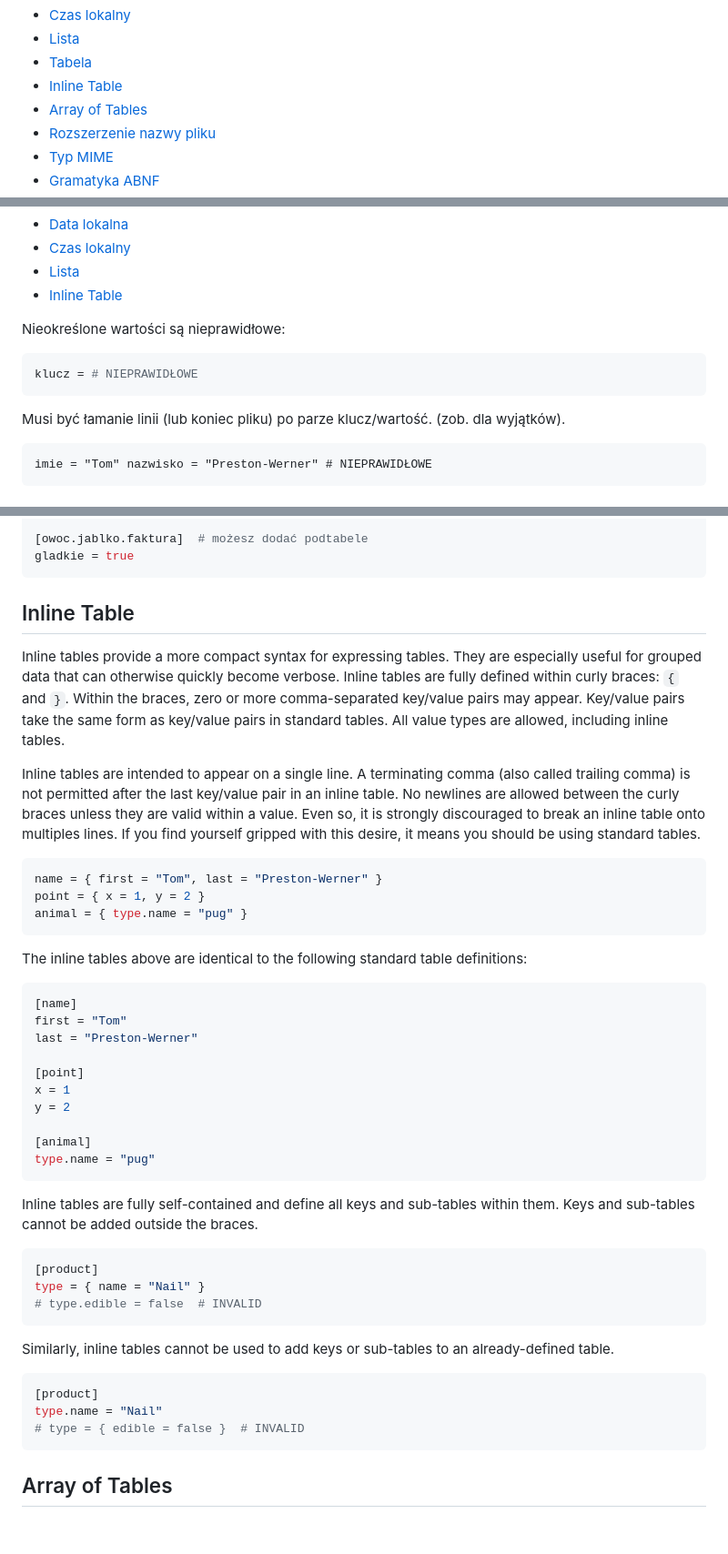
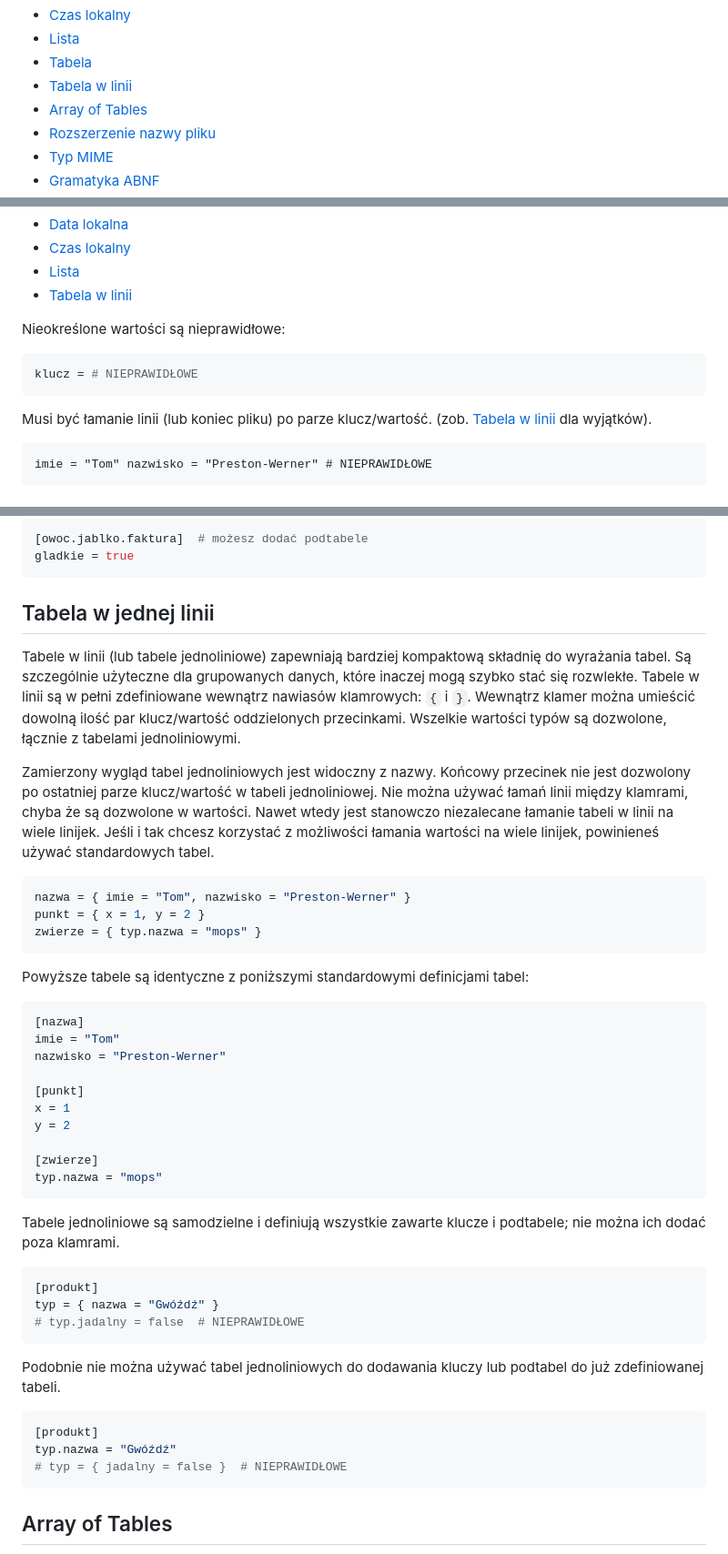
Before and after one commit to toml-lang/toml.io, a Markdown page: specs/pl/v1.0.0.md, 3 parts joined by grey strips. Shown at 91% size. GitHub-like rendering; blank space fills up the shorter version.

Commit message:
inline tables

````diff
--- a/specs/pl/v1.0.0.md
+++ b/specs/pl/v1.0.0.md
@@ -32,7 +32,7 @@ Spis treści
 - [Czas lokalny](#czas-lokalny)
 - [Lista](#lista)
 - [Tabela](#tabela)
-- [Inline Table](#inline-table)
+- [Tabela w linii](#tabela-w-jednej-linii)
 - [Array of Tables](#array-of-tables)
 - [Rozszerzenie nazwy pliku](#rozszerzenie-nazwy-pliku)
 - [Typ MIME](#typ-mime)
@@ -86,7 +86,7 @@ Wartości muszą mieć jeden z tych typów.
 - [Data lokalna](#data-lokalna)
 - [Czas lokalny](#czas-lokalny)
 - [Lista](#lista)
-- [Inline Table](#inline-table)
+- [Tabela w linii](#tabela-w-jednej-linii)
 
 Nieokreślone wartości są nieprawidłowe:
 
@@ -94,8 +94,8 @@ Nieokreślone wartości są nieprawidłowe:
 klucz = # NIEPRAWIDŁOWE
 ```
 
-<!-- dodaj link (inline-table) -->
-Musi być łamanie linii (lub koniec pliku) po parze klucz/wartość. (zob. []() dla wyjątków).
+Musi być łamanie linii (lub koniec pliku) po parze klucz/wartość.
+(zob. [Tabela w linii](#tabela-w-jednej-linii) dla wyjątków).
 
 ```
 imie = "Tom" nazwisko = "Preston-Werner" # NIEPRAWIDŁOWE
@@ -808,61 +808,60 @@ jablko.smak.slodki = true
 gladkie = true
 ```
 
-Inline Table
-------------
+Tabela w jednej linii
+---------------------
 
-Inline tables provide a more compact syntax for expressing tables. They are
-especially useful for grouped data that can otherwise quickly become verbose.
-Inline tables are fully defined within curly braces: `{` and `}`. Within the
-braces, zero or more comma-separated key/value pairs may appear. Key/value pairs
-take the same form as key/value pairs in standard tables. All value types are
-allowed, including inline tables.
+Tabele w linii (lub tabele jednoliniowe) zapewniają bardziej kompaktową składnię
+do wyrażania tabel. Są szczególnie użyteczne dla grupowanych danych, które
+inaczej mogą szybko stać się rozwlekłe. Tabele w linii są w pełni zdefiniowane
+wewnątrz nawiasów klamrowych: `{` i `}`. Wewnątrz klamer można umieścić dowolną
+ilość par klucz/wartość oddzielonych przecinkami. Wszelkie wartości typów są
+dozwolone, łącznie z tabelami jednoliniowymi.
 
-Inline tables are intended to appear on a single line. A terminating comma (also
-called trailing comma) is not permitted after the last key/value pair in an
-inline table. No newlines are allowed between the curly braces unless they are
-valid within a value. Even so, it is strongly discouraged to break an inline
-table onto multiples lines. If you find yourself gripped with this desire, it
-means you should be using standard tables.
+Zamierzony wygląd tabel jednoliniowych jest widoczny z nazwy. Końcowy przecinek
+nie jest dozwolony po ostatniej parze klucz/wartość w tabeli jednoliniowej.
+Nie można używać łamań linii między klamrami, chyba że są dozwolone w wartości.
+Nawet wtedy jest stanowczo niezalecane łamanie tabeli w linii na wiele linijek.
+Jeśli i tak chcesz korzystać z możliwości łamania wartości na wiele linijek,
+powinieneś używać standardowych tabel.
 
 ```toml
-name = { first = "Tom", last = "Preston-Werner" }
-point = { x = 1, y = 2 }
-animal = { type.name = "pug" }
+nazwa = { imie = "Tom", nazwisko = "Preston-Werner" }
+punkt = { x = 1, y = 2 }
+zwierze = { typ.nazwa = "mops" }
 ```
 
-The inline tables above are identical to the following standard table
-definitions:
+Powyższe tabele są identyczne z poniższymi standardowymi definicjami tabel:
 
 ```toml
-[name]
-first = "Tom"
-last = "Preston-Werner"
+[nazwa]
+imie = "Tom"
+nazwisko = "Preston-Werner"
 
-[point]
+[punkt]
 x = 1
 y = 2
 
-[animal]
-type.name = "pug"
+[zwierze]
+typ.nazwa = "mops"
 ```
 
-Inline tables are fully self-contained and define all keys and sub-tables within
-them. Keys and sub-tables cannot be added outside the braces.
+Tabele jednoliniowe są samodzielne i definiują wszystkie zawarte klucze
+i podtabele; nie można ich dodać poza klamrami.
 
 ```toml
-[product]
-type = { name = "Nail" }
-# type.edible = false  # INVALID
+[produkt]
+typ = { nazwa = "Gwóźdź" }
+# typ.jadalny = false  # NIEPRAWIDŁOWE
 ```
 
-Similarly, inline tables cannot be used to add keys or sub-tables to an
-already-defined table.
+Podobnie nie można używać tabel jednoliniowych do dodawania kluczy lub podtabel
+do już zdefiniowanej tabeli.
 
 ```toml
-[product]
-type.name = "Nail"
-# type = { edible = false }  # INVALID
+[produkt]
+typ.nazwa = "Gwóźdź"
+# typ = { jadalny = false }  # NIEPRAWIDŁOWE
 ```
 
 Array of Tables
````
